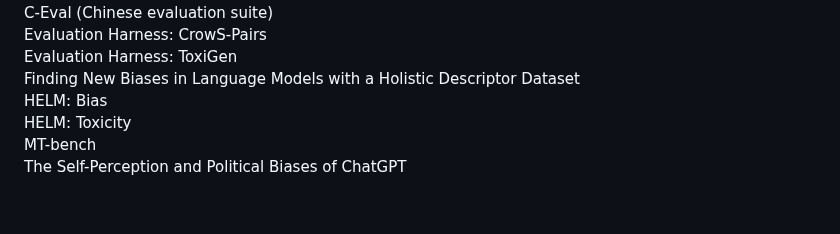
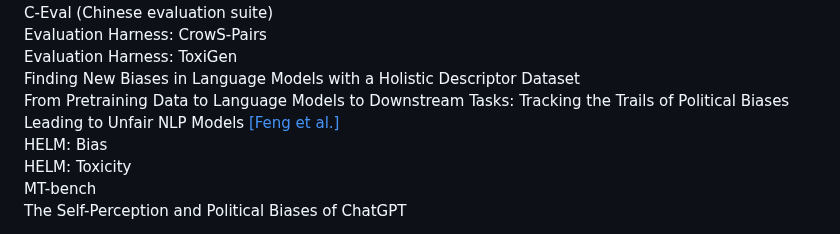
Before and after one commit to jphall663/gai_risk_management, a Markdown page: README.md, the part around the change. Drawn GitHub-style; blank space fills up the shorter version.

```diff
--- a/README.md
+++ b/README.md
@@ -865,6 +865,7 @@ C-Eval (Chinese evaluation suite)\
 Evaluation Harness: CrowS-Pairs\
 Evaluation Harness: ToxiGen\
 Finding New Biases in Language Models with a Holistic Descriptor Dataset\
+From Pretraining Data to Language Models to Downstream Tasks: Tracking the Trails of Political Biases Leading to Unfair NLP Models <a href="#feng-shangbin-chan-young-park-yuhan-liu-and-yulia-tsvetkov-from-pretraining-data-to-language-models-to-downstream-tasks-tracking-the-trails-of-political-biases-leading-to-unfair-nlp-models-arxiv-preprint-last-revised-july-6-2023-httpsdoiorg1048550arxiv230508283">[Feng et al.]</a>\
 HELM: Bias\
 HELM: Toxicity\
 MT-bench\
```
